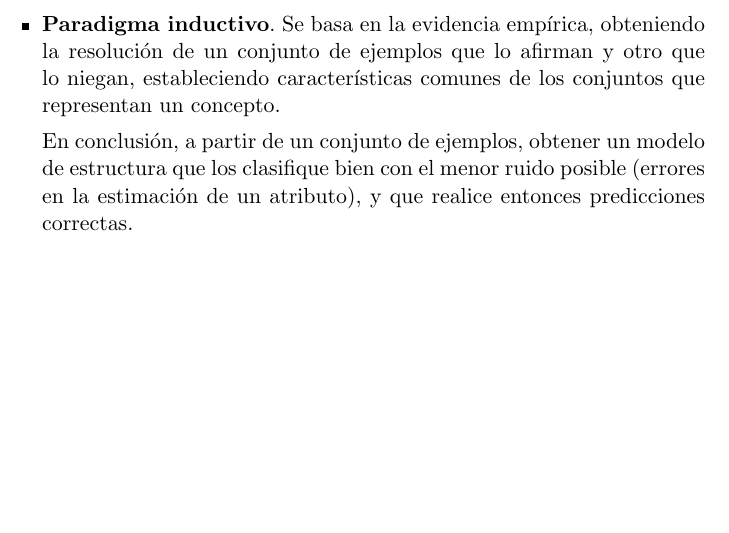
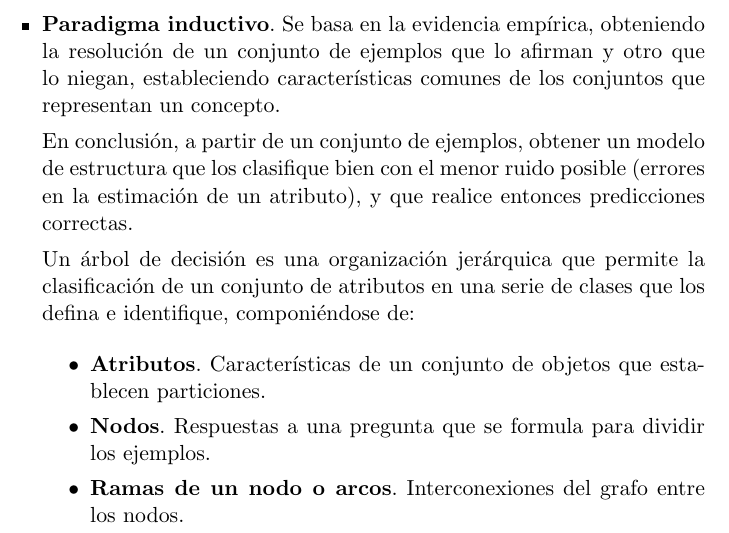
Before and after one commit to balonc/tex, a LaTeX document (Computación/Inteligencia artificial/ia.tex): part of page 14 of 14, cut so that both start at the same text, the shorter picture padded with empty space. Compiled offline with pdfLaTeX.

Commit message:
IA: Paradigma inductivo, avances

```diff
--- a/Computación/Inteligencia artificial/ia.tex
+++ b/Computación/Inteligencia artificial/ia.tex
@@ -498,8 +498,17 @@
                 que los clasifique bien con el menor ruido posible (errores en la estimación de un
                 atributo), y que realice entonces predicciones correctas.
 
+                Un árbol de decisión es una organización jerárquica que permite la clasificación
+                de un conjunto de atributos en una serie de clases que los defina e identifique,
+                componiéndose de:
+
+                \begin{itemize}
+                    \item \textbf{Atributos}. Características de un conjunto de objetos que establecen
+                    particiones.
+                    \item \textbf{Nodos}. Respuestas a una pregunta que se formula para dividir los ejemplos.
+                    \item \textbf{Ramas de un nodo o arcos}. Interconexiones del grafo entre los nodos.
+                \end{itemize}
+
             \end{itemize}
 
-
-
 \end{document}
```
